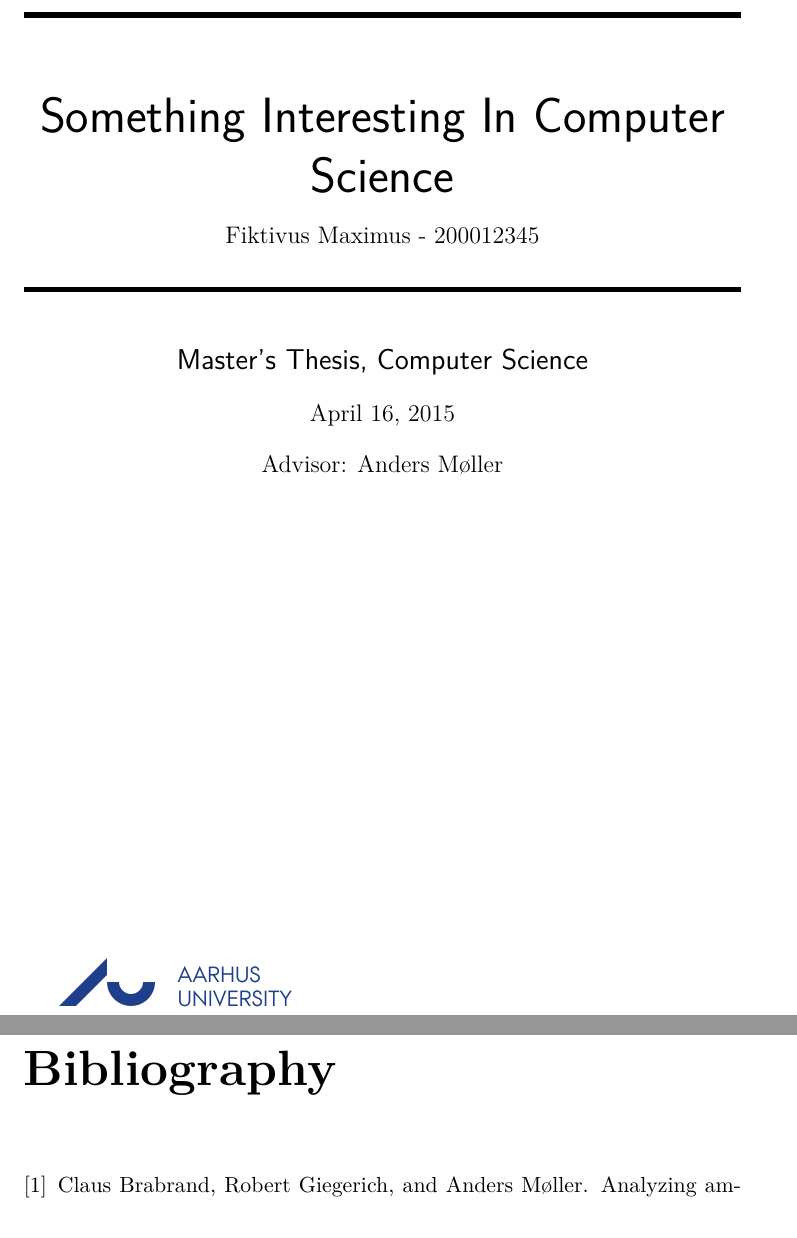
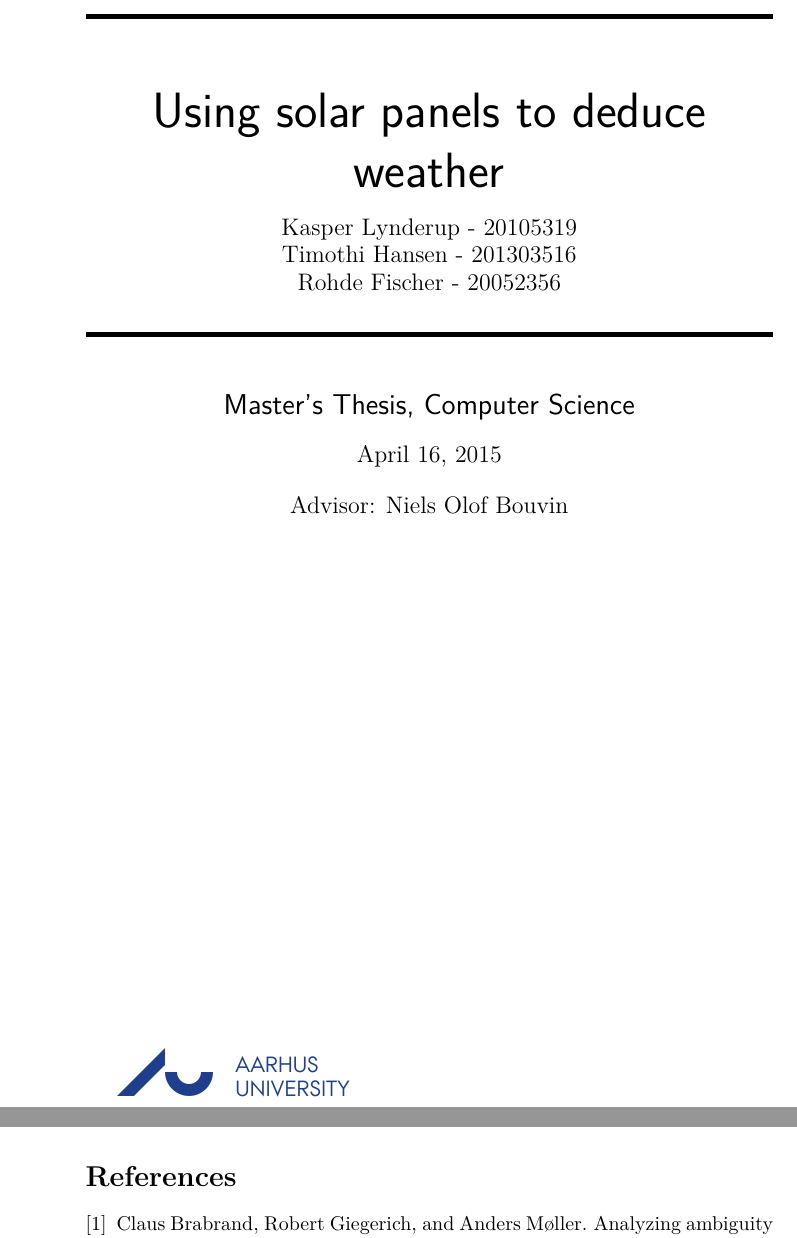
Before and after one commit to rohdef/EverSolar-reader, a LaTeX thesis (thesis-template/thesis.tex): two parts of pages 1 and 17 of 17 before the commit and two parts of pages 1 and 2 of 2 after it, joined at a grey line, cut at the place of the change. Compiled offline with pdfLaTeX.

Commit message:
Prepared for actual use

```diff
--- a/thesis-template/thesis.tex
+++ b/thesis-template/thesis.tex
@@ -1,4 +1,5 @@
-\documentclass[twoside,11pt,openright,a4paper]{report}
+%\documentclass[twoside,11pt,openright,a4paper]{report}
+\documentclass[a4paper]{article}
 
 \usepackage[utf8]{inputenc}
 \usepackage[american]{babel}
@@ -13,6 +14,8 @@
 \usepackage{datetime}
 \usepackage{epstopdf}
 \usepackage{titling}
+\usepackage{listings}
+\usepackage{minted}
 
 \newenvironment{bottompar}{\par\vspace*{\fill}}{\clearpage}
 
@@ -58,9 +63,9 @@
 \begin{document}
 
 %%%%%%%%%%%%%%%%%%%%%%%%%%%%%%%%%%%%%%%%%%%%%%%%%%%%%%%%%%%%%%%%%%%%%%%
-\author{Fiktivus Maximus - 200012345}
-\csAdvisor{Anders Møller}
-\title{Something Interesting In Computer Science}
+\author{Kasper Lynderup - 20105319\\Timothi Hansen - 201303516\\Rohde Fischer - 20052356}
+\csAdvisor{Niels Olof Bouvin}
+\title{Using solar panels to deduce weather}
 \pagestyle{empty}
 \maketitle
 
```
Also changed, not shown: thesis-template/thesis.tex (12 more changed lines).
